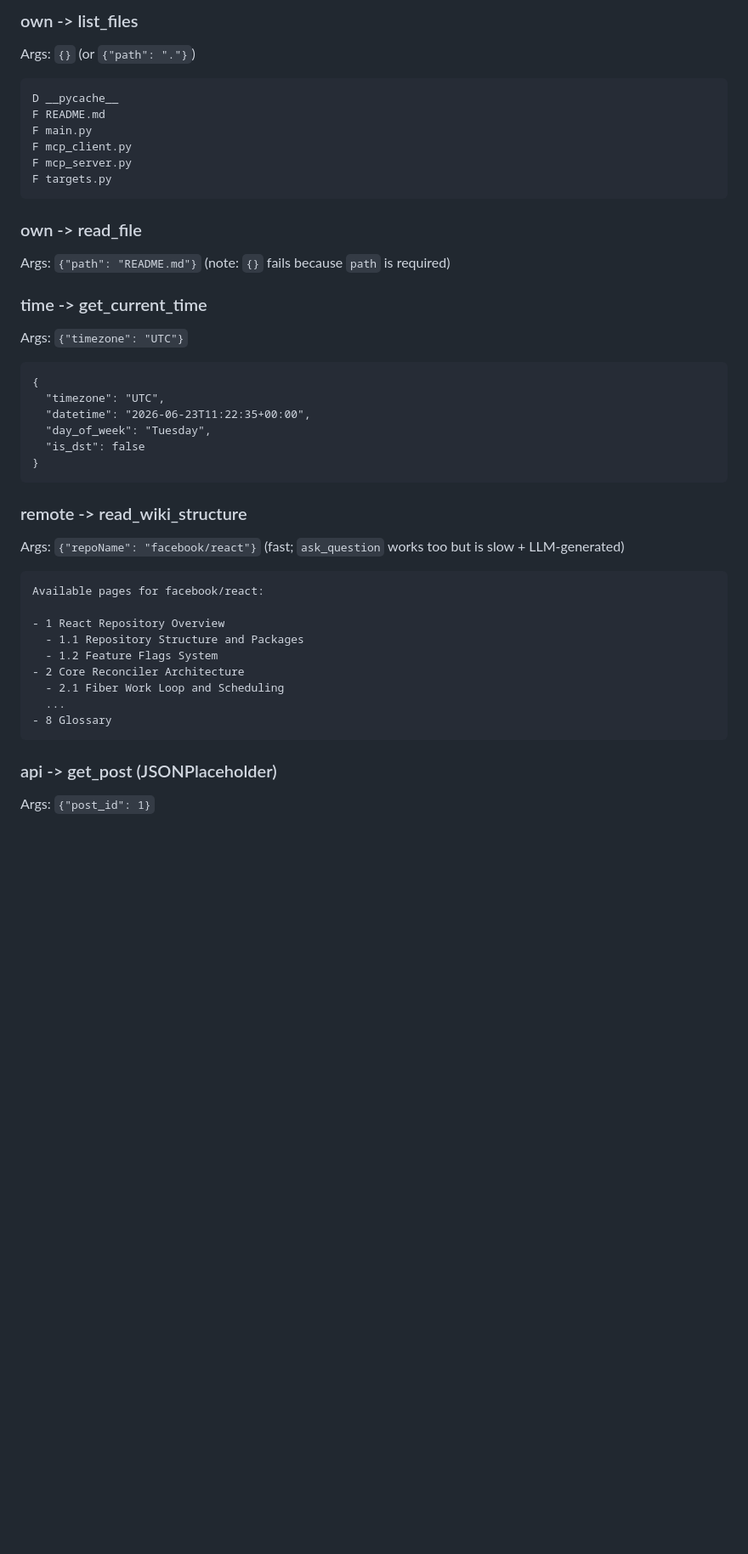
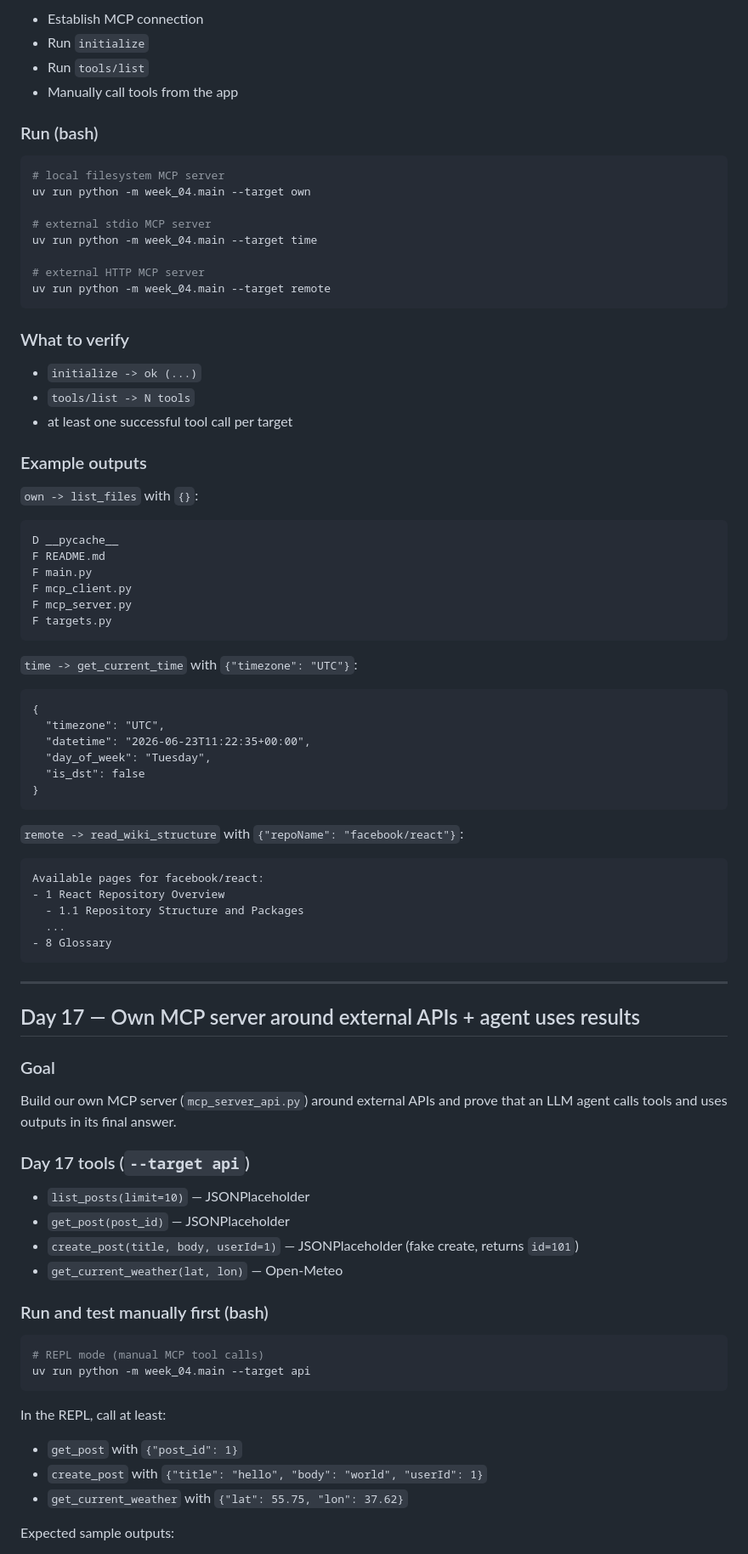
Before and after one commit to successfultry/ai-advent-challenge-8, a Markdown page: week_04/README.md, the part around one of its changes. Shown at 85% size. GitHub-like rendering; blank space fills up the shorter version.

````diff
--- a/week_04/README.md
+++ b/week_04/README.md
@@ -79,6 +40,31 @@ uv add "mcp[cli]"
 
-### own -> list_files
-Args: `{}` (or `{"path": "."}`)
+- Establish MCP connection
+- Run `initialize`
+- Run `tools/list`
+- Manually call tools from the app
+
+### Run (bash)
+
+```bash
+# local filesystem MCP server
+uv run python -m week_04.main --target own
+
+# external stdio MCP server
+uv run python -m week_04.main --target time
+
+# external HTTP MCP server
+uv run python -m week_04.main --target remote
+```
+
+### What to verify
+
+- `initialize -> ok (...)`
+- `tools/list -> N tools`
+- at least one successful tool call per target
+
+### Example outputs
+
+`own -> list_files` with `{}`:
 ```
 D __pycache__
 F README.md
@@ -88,11 +74,7 @@ F mcp_server.py
 F targets.py
 ```
 
-### own -> read_file
-Args: `{"path": "README.md"}`  (note: `{}` fails because `path` is required)
-
-### time -> get_current_time
-Args: `{"timezone": "UTC"}`
+`time -> get_current_time` with `{"timezone": "UTC"}`:
 ```
 {
   "timezone": "UTC",
@@ -102,19 +84,42 @@ Args: `{"timezone": "UTC"}`
 }
 ```
 
-### remote -> read_wiki_structure
-Args: `{"repoName": "facebook/react"}` (fast; `ask_question` works too but is slow + LLM-generated)
+`remote -> read_wiki_structure` with `{"repoName": "facebook/react"}`:
 ```
 Available pages for facebook/react:
-
 - 1 React Repository Overview
   - 1.1 Repository Structure and Packages
-  - 1.2 Feature Flags System
-- 2 Core Reconciler Architecture
-  - 2.1 Fiber Work Loop and Scheduling
   ...
 - 8 Glossary
 ```
 
-### api -> get_post (JSONPlaceholder)
-Args: `{"post_id": 1}`
+---
+
+## Day 17 — Own MCP server around external APIs + agent uses results
+
+### Goal
+
+Build our own MCP server (`mcp_server_api.py`) around external APIs and prove that an
+LLM agent calls tools and uses outputs in its final answer.
+
+### Day 17 tools (`--target api`)
+
+- `list_posts(limit=10)` — JSONPlaceholder
+- `get_post(post_id)` — JSONPlaceholder
+- `create_post(title, body, userId=1)` — JSONPlaceholder (fake create, returns `id=101`)
+- `get_current_weather(lat, lon)` — Open-Meteo
+
+### Run and test manually first (bash)
+
+```bash
+# REPL mode (manual MCP tool calls)
+uv run python -m week_04.main --target api
+```
+
+In the REPL, call at least:
+- `get_post` with `{"post_id": 1}`
+- `create_post` with `{"title": "hello", "body": "world", "userId": 1}`
+- `get_current_weather` with `{"lat": 55.75, "lon": 37.62}`
+
+Expected sample outputs:
+
````
Also changed, not shown: other parts of week_04/README.md (+39 -99 lines).
